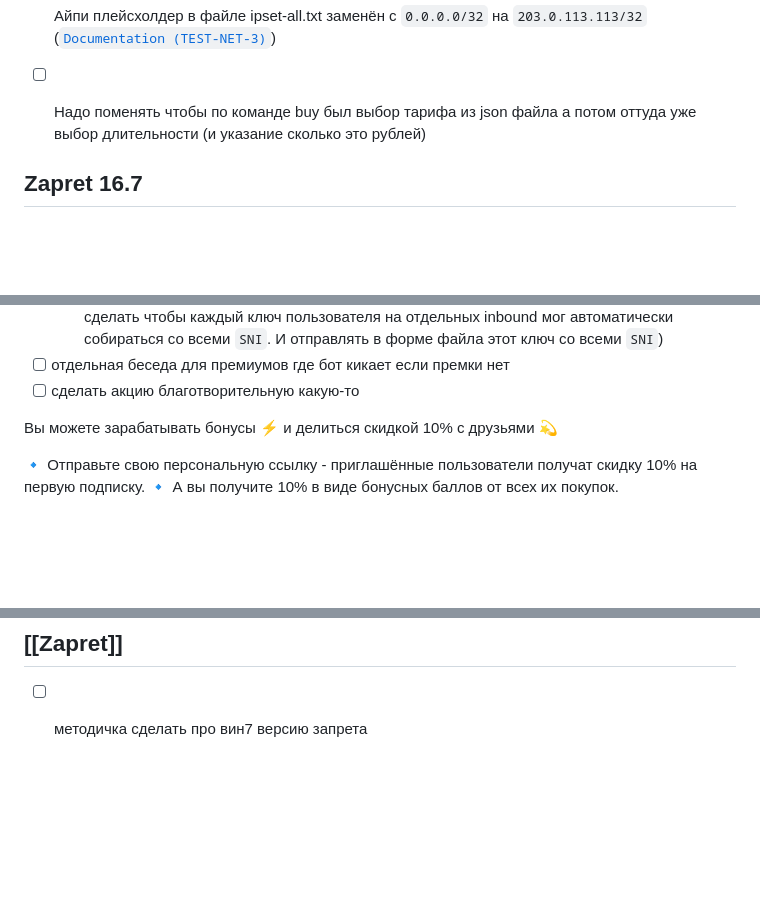
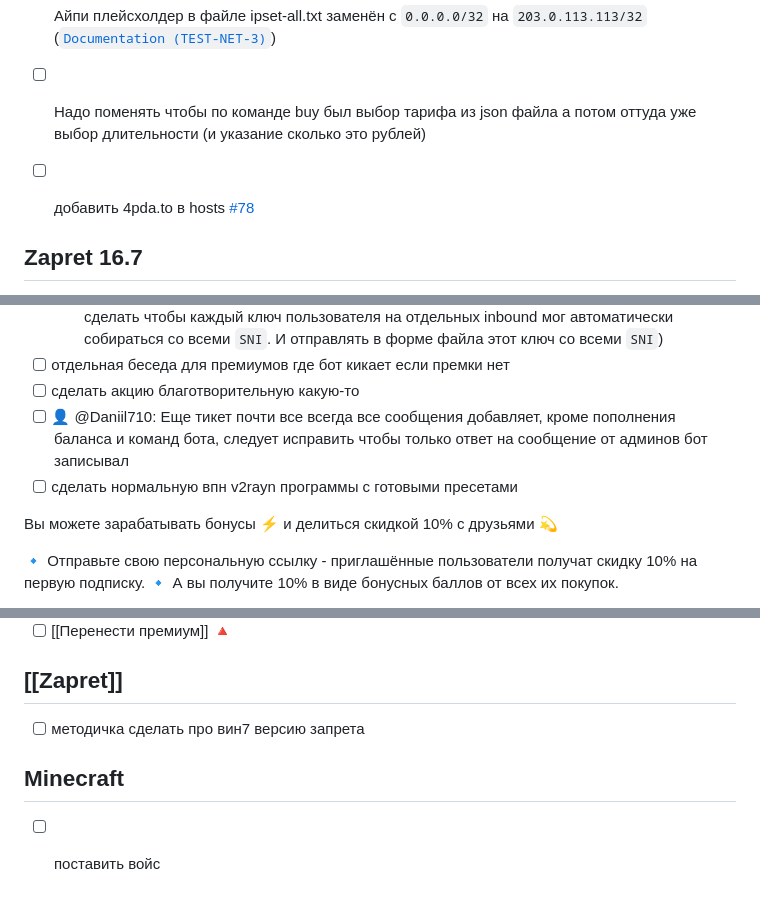
Before and after one commit to youtubediscord/todo, a Markdown page: Zapret/Дорожная карта.md, 3 parts joined by grey strips. Rendered like a GitHub page; blank space fills up the shorter version.

```diff
--- a/Zapret/Дорожная карта.md
+++ b/Zapret/Дорожная карта.md
@@ -43,7 +43,8 @@
 - [ ] Добавлена поддержка значения `!` в аргументах (для `--dpi-desync-fake-tls`) для установки в сервисы (в самом файле необходимо использовать `^!`)
 - [ ] Добавлена поддержка дурения по timestamp ([подробнее тут](https://github.com/bol-van/zapret?tab=readme-ov-file#%D1%84%D0%B5%D0%B9%D0%BA%D0%B8))
 - [ ] Айпи плейсхолдер в файле ipset-all.txt заменён с `0.0.0.0/32` на `203.0.113.113/32` ([`Documentation (TEST-NET-3)`](https://www.iana.org/assignments/iana-ipv4-special-registry/iana-ipv4-special-registry.xhtml))
- - [ ] Надо поменять чтобы по команде buy был выбор тарифа из json файла а потом оттуда уже выбор длительности (и указание сколько это рублей)
+- [ ] Надо поменять чтобы по команде buy был выбор тарифа из json файла а потом оттуда уже выбор длительности (и указание сколько это рублей)
+- [ ] добавить 4pda.to в hosts [#78](https://t.me/c/3005847271/4712)
 
 
 ## Zapret 16.7
@@ -82,6 +86,8 @@
 	 - [ ] Добавить возможность чтобы каждый из ключей был также в файле со всеми `SNI` (то есть сделать чтобы каждый ключ пользователя на отдельных inbound мог автоматически собираться со всеми `SNI`. И отправлять в форме файла этот ключ со всеми `SNI`)
  - [ ] отдельная беседа для премиумов где бот кикает если премки нет
  - [ ] сделать акцию благотворительную какую-то
+ - [ ] 👤 @Daniil710: Еще тикет почти все всегда все сообщения добавляет, кроме пополнения баланса и команд бота, следует исправить чтобы только ответ на сообщение от админов бот записывал
+ - [ ] сделать нормальную впн v2rayn программы с готовыми пресетами
 
 Вы можете зарабатывать бонусы ⚡ и делиться скидкой 10% с друзьями 💫
 
@@ -99,3 +105,6 @@
 
 ## [[Zapret]]
 - [ ] методичка сделать про вин7 версию запрета
+
+## Minecraft
+- [ ] поставить войс
```
Also changed, not shown: other parts of Zapret/Дорожная карта.md (+3 -0 lines).
